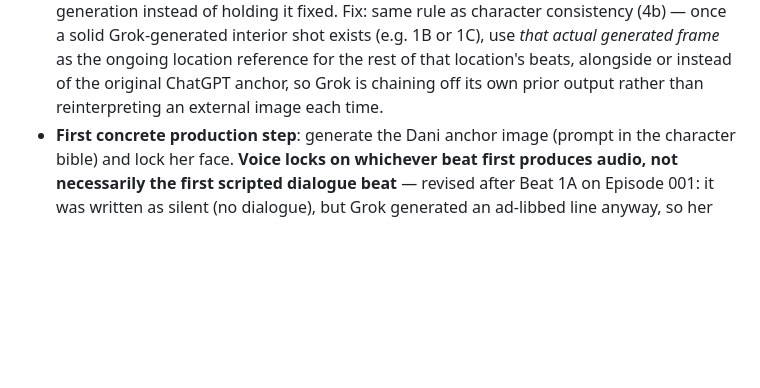
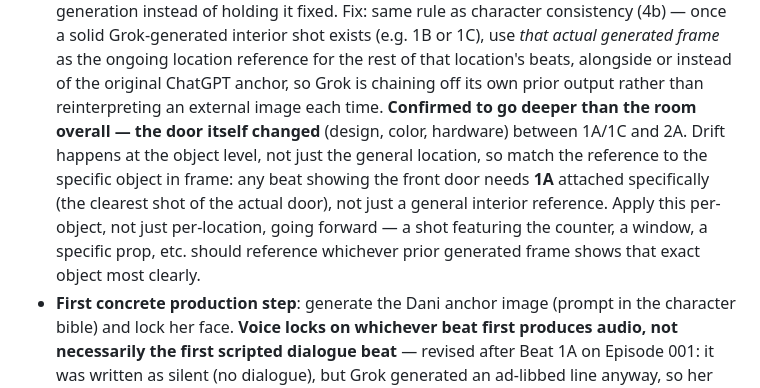
Before and after one commit to labis01/Y-channel, a Markdown page: CLAUDE.md, the part around the change. Rendered like a GitHub page; blank space fills up the shorter version.

Commit message:
Note object-level drift (the door specifically), not just room-level
The front door's design/color/hardware changed between 1A/1C and 2A even
after the general location-consistency fix. Drift happens at the object
level -- any beat showing the door needs 1A attached specifically as the
reference, not just a general interior shot.

Co-Authored-By: Claude Sonnet 5 <noreply@anthropic.com>
Claude-Session: https://claude.ai/code/session_01QkFBntrDeuawUYcDR38ewM

```diff
--- a/CLAUDE.md
+++ b/CLAUDE.md
@@ -467,6 +467,13 @@ marriage) and Isaiah Boyd, siblings. Not yet recorded/produced.
   (e.g. 1B or 1C), use *that actual generated frame* as the ongoing location reference for the
   rest of that location's beats, alongside or instead of the original ChatGPT anchor, so Grok is
   chaining off its own prior output rather than reinterpreting an external image each time.
+  **Confirmed to go deeper than the room overall — the door itself changed** (design, color,
+  hardware) between 1A/1C and 2A. Drift happens at the object level, not just the general
+  location, so match the reference to the specific object in frame: any beat showing the front
+  door needs **1A** attached specifically (the clearest shot of the actual door), not just a
+  general interior reference. Apply this per-object, not just per-location, going forward — a
+  shot featuring the counter, a window, a specific prop, etc. should reference whichever prior
+  generated frame shows that exact object most clearly.
 - **First concrete production step**: generate the Dani anchor image (prompt in the character
   bible) and lock her face. **Voice locks on whichever beat first produces audio, not necessarily
   the first scripted dialogue beat** — revised after Beat 1A on Episode 001: it was written as
```
